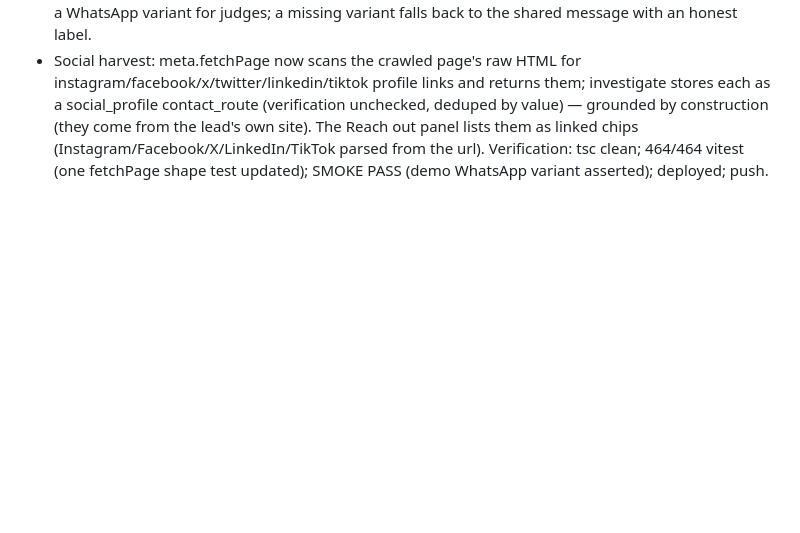
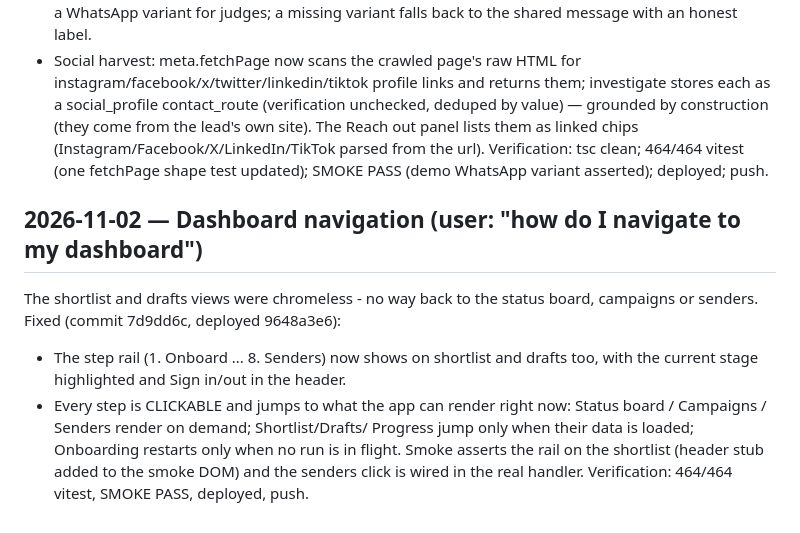
Before and after one commit to arinafoodshq/prospect-research, a Markdown page: progress.md, the part around the change. GitHub-like rendering; blank space fills up the shorter version.

Commit message:
progress: dashboard navigation

```diff
--- a/progress.md
+++ b/progress.md
@@ -1869,3 +1869,17 @@ Built (commit 60449e0, deployed 9c27e4c4, migration 0008 applied remote):
   linked chips (Instagram/Facebook/X/LinkedIn/TikTok parsed from the url).
 Verification: tsc clean; 464/464 vitest (one fetchPage shape test updated);
 SMOKE PASS (demo WhatsApp variant asserted); deployed; push.
+
+## 2026-11-02 — Dashboard navigation (user: "how do I navigate to my dashboard")
+
+The shortlist and drafts views were chromeless - no way back to the status
+board, campaigns or senders. Fixed (commit 7d9dd6c, deployed 9648a3e6):
+- The step rail (1. Onboard ... 8. Senders) now shows on shortlist and drafts
+  too, with the current stage highlighted and Sign in/out in the header.
+- Every step is CLICKABLE and jumps to what the app can render right now:
+  Status board / Campaigns / Senders render on demand; Shortlist/Drafts/
+  Progress jump only when their data is loaded; Onboarding restarts only
+  when no run is in flight. Smoke asserts the rail on the shortlist
+  (header stub added to the smoke DOM) and the senders click is wired in the
+  real handler.
+Verification: 464/464 vitest, SMOKE PASS, deployed, push.
```
